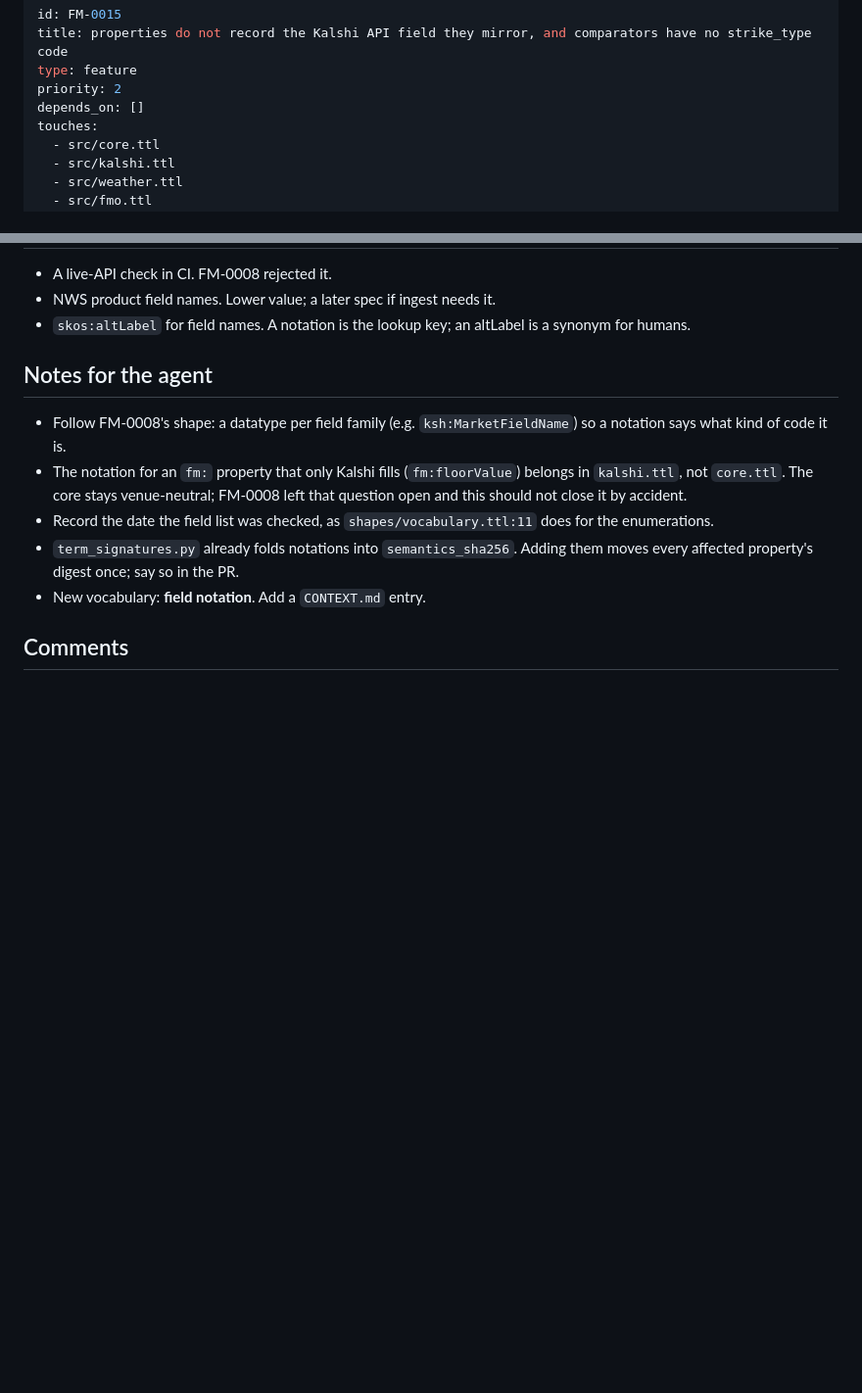
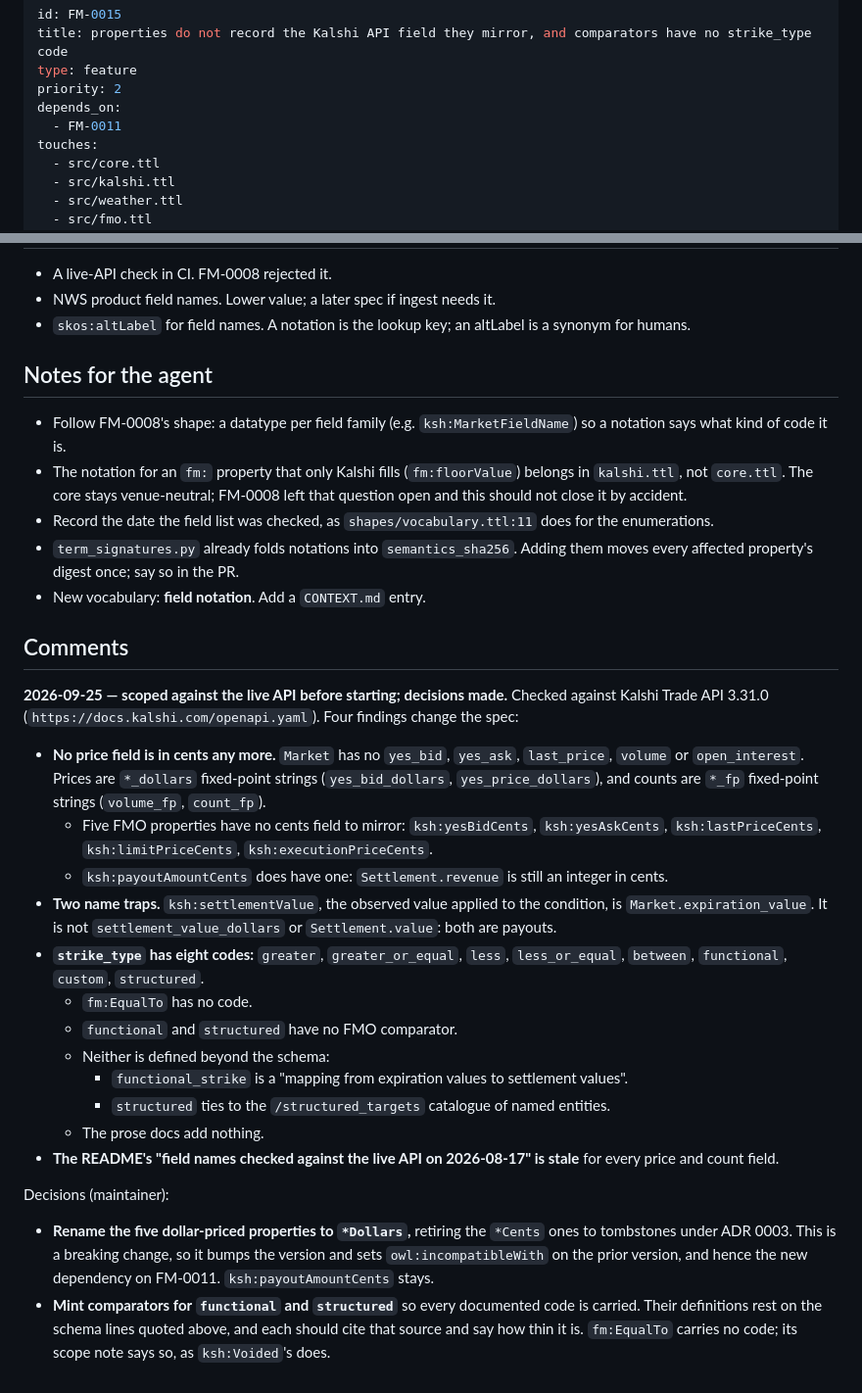
Before and after one commit to jtmcn/fmo, a Markdown page: .fmo/specs/FM-0015-api-field-names-on-properties.md, 2 parts joined by grey strips. Shown at 98% size. Rendered like a GitHub page; blank space fills up the shorter version.

Commit message:
Record FM-0015's API findings and decisions; it now depends on FM-0011
Co-Authored-By: Claude Opus 5.5 (1M context) <noreply@anthropic.com>

```diff
--- a/.fmo/specs/FM-0015-api-field-names-on-properties.md
+++ b/.fmo/specs/FM-0015-api-field-names-on-properties.md
@@ -3,7 +3,8 @@ id: FM-0015
 title: properties do not record the Kalshi API field they mirror, and comparators have no strike_type code
 type: feature
 priority: 2
-depends_on: []
+depends_on:
+  - FM-0011
 touches:
   - src/core.ttl
   - src/kalshi.ttl
@@ -82,3 +83,44 @@ dated human re-read with nothing checked in to compare against.
 - New vocabulary: **field notation**. Add a `CONTEXT.md` entry.
 
 ## Comments
+
+**2026-09-25 — scoped against the live API before starting; decisions made.**
+Checked against Kalshi Trade API 3.31.0 (`https://docs.kalshi.com/openapi.yaml`).
+Four findings change the spec:
+
+- **No price field is in cents any more.** `Market` has no `yes_bid`,
+  `yes_ask`, `last_price`, `volume` or `open_interest`. Prices are
+  `*_dollars` fixed-point strings (`yes_bid_dollars`, `yes_price_dollars`),
+  and counts are `*_fp` fixed-point strings (`volume_fp`, `count_fp`).
+  - Five FMO properties have no cents field to mirror: `ksh:yesBidCents`,
+    `ksh:yesAskCents`, `ksh:lastPriceCents`, `ksh:limitPriceCents`,
+    `ksh:executionPriceCents`.
+  - `ksh:payoutAmountCents` does have one: `Settlement.revenue` is still
+    an integer in cents.
+- **Two name traps.** `ksh:settlementValue`, the observed value applied to
+  the condition, is `Market.expiration_value`. It is not
+  `settlement_value_dollars` or `Settlement.value`: both are payouts.
+- **`strike_type` has eight codes:** `greater`, `greater_or_equal`,
+  `less`, `less_or_equal`, `between`, `functional`, `custom`,
+  `structured`.
+  - `fm:EqualTo` has no code.
+  - `functional` and `structured` have no FMO comparator.
+  - Neither is defined beyond the schema:
+    - `functional_strike` is a "mapping from expiration values to
+      settlement values".
+    - `structured` ties to the `/structured_targets` catalogue of named
+      entities.
+  - The prose docs add nothing.
+- **The README's "field names checked against the live API on
+  2026-08-17" is stale** for every price and count field.
+
+Decisions (maintainer):
+- **Rename the five dollar-priced properties to `*Dollars`,** retiring the
+  `*Cents` ones to tombstones under ADR 0003. This is a breaking change, so
+  it bumps the version and sets `owl:incompatibleWith` on the prior version,
+  and hence the new dependency on FM-0011. `ksh:payoutAmountCents` stays.
+- **Mint comparators for `functional` and `structured`** so every
+  documented code is carried. Their definitions rest on the schema lines
+  quoted above, and each should cite that source and say how thin it is.
+  `fm:EqualTo` carries no code; its scope note says so, as `ksh:Voided`'s
+  does.
```
